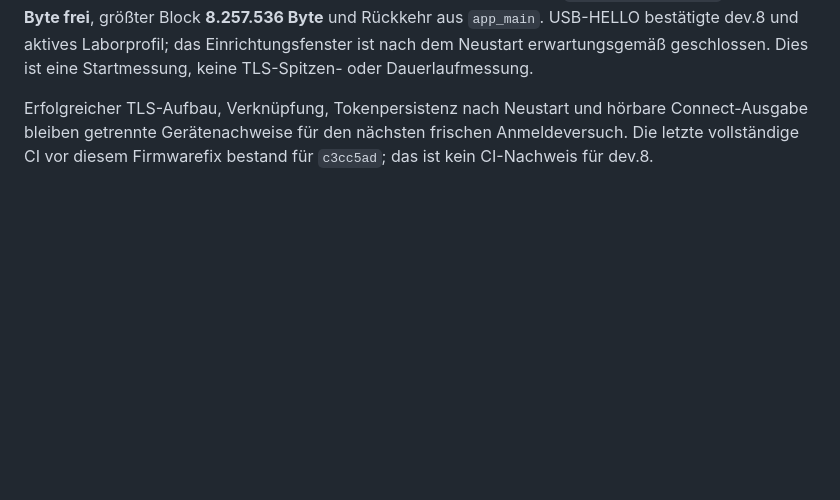
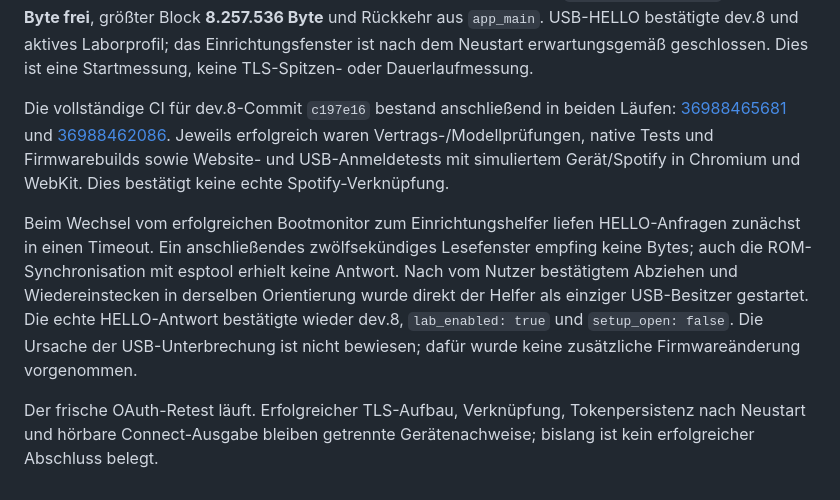
Before and after one commit to passion-wave/Passion-Wave-rotaryknob-spotify, a Markdown page: docs/16-NATIVE-IMPLEMENTIERUNG.md, the part around the change. GitHub-like rendering; blank space fills up the shorter version.

Commit message:
Record dev8 CI and USB reconnect evidence

```diff
--- a/docs/16-NATIVE-IMPLEMENTIERUNG.md
+++ b/docs/16-NATIVE-IMPLEMENTIERUNG.md
@@ -431,7 +431,22 @@ und Rückkehr aus `app_main`. USB-HELLO bestätigte dev.8 und aktives Laborprofi
 das Einrichtungsfenster ist nach dem Neustart erwartungsgemäß geschlossen.
 Dies ist eine Startmessung, keine TLS-Spitzen- oder Dauerlaufmessung.
 
-Erfolgreicher TLS-Aufbau, Verknüpfung, Tokenpersistenz nach Neustart und hörbare
-Connect-Ausgabe bleiben getrennte Gerätenachweise für den nächsten frischen
-Anmeldeversuch. Die letzte vollständige CI vor diesem Firmwarefix bestand für
-`c3cc5ad`; das ist kein CI-Nachweis für dev.8.
+Die vollständige CI für dev.8-Commit `c197e16` bestand anschließend in beiden
+Läufen: [36988465681](https://github.com/passion-wave/Passion-Wave-rotaryknob-spotify/actions/runs/36988465681)
+und [36988462086](https://github.com/passion-wave/Passion-Wave-rotaryknob-spotify/actions/runs/36988462086).
+Jeweils erfolgreich waren Vertrags-/Modellprüfungen, native Tests und
+Firmwarebuilds sowie Website- und USB-Anmeldetests mit simuliertem Gerät/Spotify
+in Chromium und WebKit. Dies bestätigt keine echte Spotify-Verknüpfung.
+
+Beim Wechsel vom erfolgreichen Bootmonitor zum Einrichtungshelfer liefen
+HELLO-Anfragen zunächst in einen Timeout. Ein anschließendes zwölfsekündiges
+Lesefenster empfing keine Bytes; auch die ROM-Synchronisation mit esptool erhielt
+keine Antwort. Nach vom Nutzer bestätigtem Abziehen und Wiedereinstecken in
+derselben Orientierung wurde direkt der Helfer als einziger USB-Besitzer
+gestartet. Die echte HELLO-Antwort bestätigte wieder dev.8,
+`lab_enabled: true` und `setup_open: false`. Die Ursache der USB-Unterbrechung
+ist nicht bewiesen; dafür wurde keine zusätzliche Firmwareänderung vorgenommen.
+
+Der frische OAuth-Retest läuft. Erfolgreicher TLS-Aufbau, Verknüpfung,
+Tokenpersistenz nach Neustart und hörbare Connect-Ausgabe bleiben getrennte
+Gerätenachweise; bislang ist kein erfolgreicher Abschluss belegt.
```
